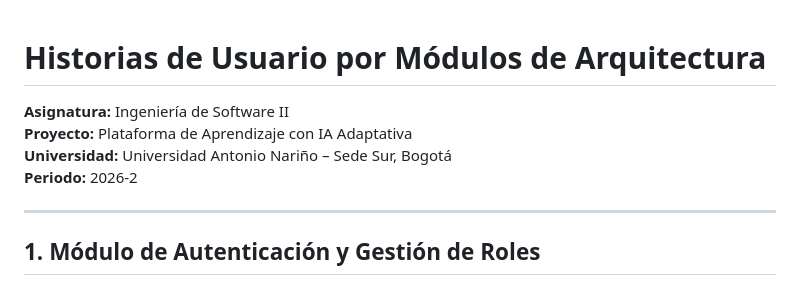
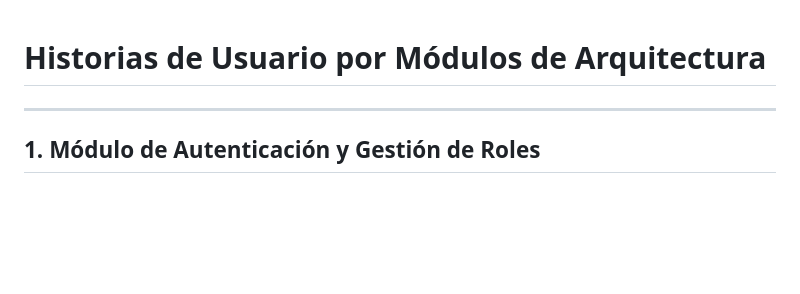
Before and after one commit to Dreathward/sistema-de-aprendizaje-en-linea, a Markdown page: docs/05-historias-usuario.md, the part around the change. Rendered like a GitHub page; blank space fills up the shorter version.

Commit message:
Delete course and project information from document
Removed introductory details about the course and project.

```diff
--- a/docs/05-historias-usuario.md
+++ b/docs/05-historias-usuario.md
@@ -1,9 +1,4 @@
 # Historias de Usuario por Módulos de Arquitectura
-
-**Asignatura:** Ingeniería de Software II
-**Proyecto:** Plataforma de Aprendizaje con IA Adaptativa
-**Universidad:** Universidad Antonio Nariño – Sede Sur, Bogotá
-**Periodo:** 2026-2
 
 ---
 
```
